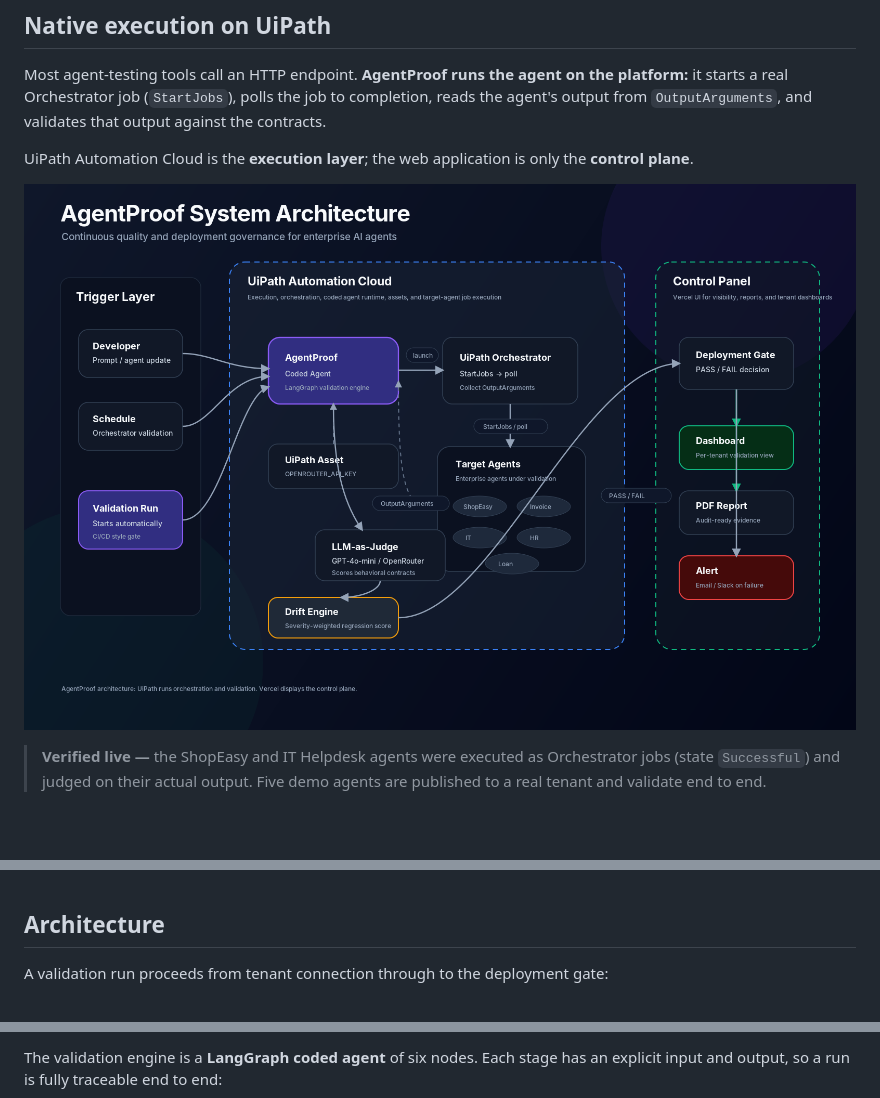
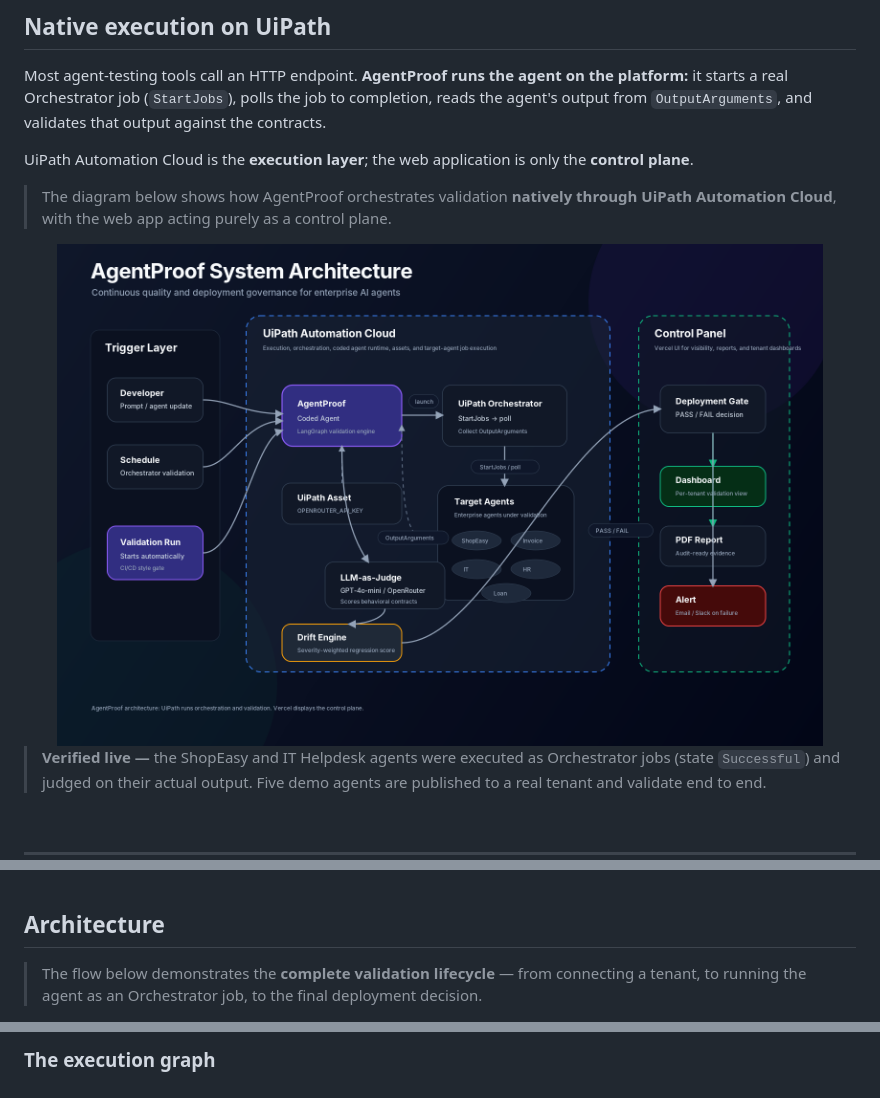
Before and after one commit to EemanAsghar/Agentproof, a Markdown page: README.md, 3 parts joined by grey strips. Drawn GitHub-style.

```diff
--- a/README.md
+++ b/README.md
@@ -83,7 +116,11 @@ Most agent-testing tools call an HTTP endpoint. **AgentProof runs the agent on t
 
 UiPath Automation Cloud is the **execution layer**; the web application is only the **control plane**.
 
-![AgentProof system architecture](docs/system-architecture.png)
+> The diagram below shows how AgentProof orchestrates validation **natively through UiPath Automation Cloud**, with the web app acting purely as a control plane.
+
+<div align="center">
+<img src="docs/system-architecture.png" alt="AgentProof system architecture" width="92%"/>
+</div>
 
 > **Verified live —** the ShopEasy and IT Helpdesk agents were executed as Orchestrator jobs (state `Successful`) and judged on their actual output. Five demo agents are published to a real tenant and validate end to end.
 
@@ -112,5 +149,5 @@ UiPath Automation Cloud is the **execution layer**; the web application is only
 
 ## Architecture
 
-A validation run proceeds from tenant connection through to the deployment gate:
+> The flow below demonstrates the **complete validation lifecycle** — from connecting a tenant, to running the agent as an Orchestrator job, to the final deployment decision.
 
@@ -120,3 +160,3 @@ A validation run proceeds from tenant connection through to the deployment gate:
 
-The validation engine is a **LangGraph coded agent** of six nodes. Each stage has an explicit input and output, so a run is fully traceable end to end:
+### The execution graph
 
```
Also changed, not shown: other parts of README.md (+58 -8 lines).
